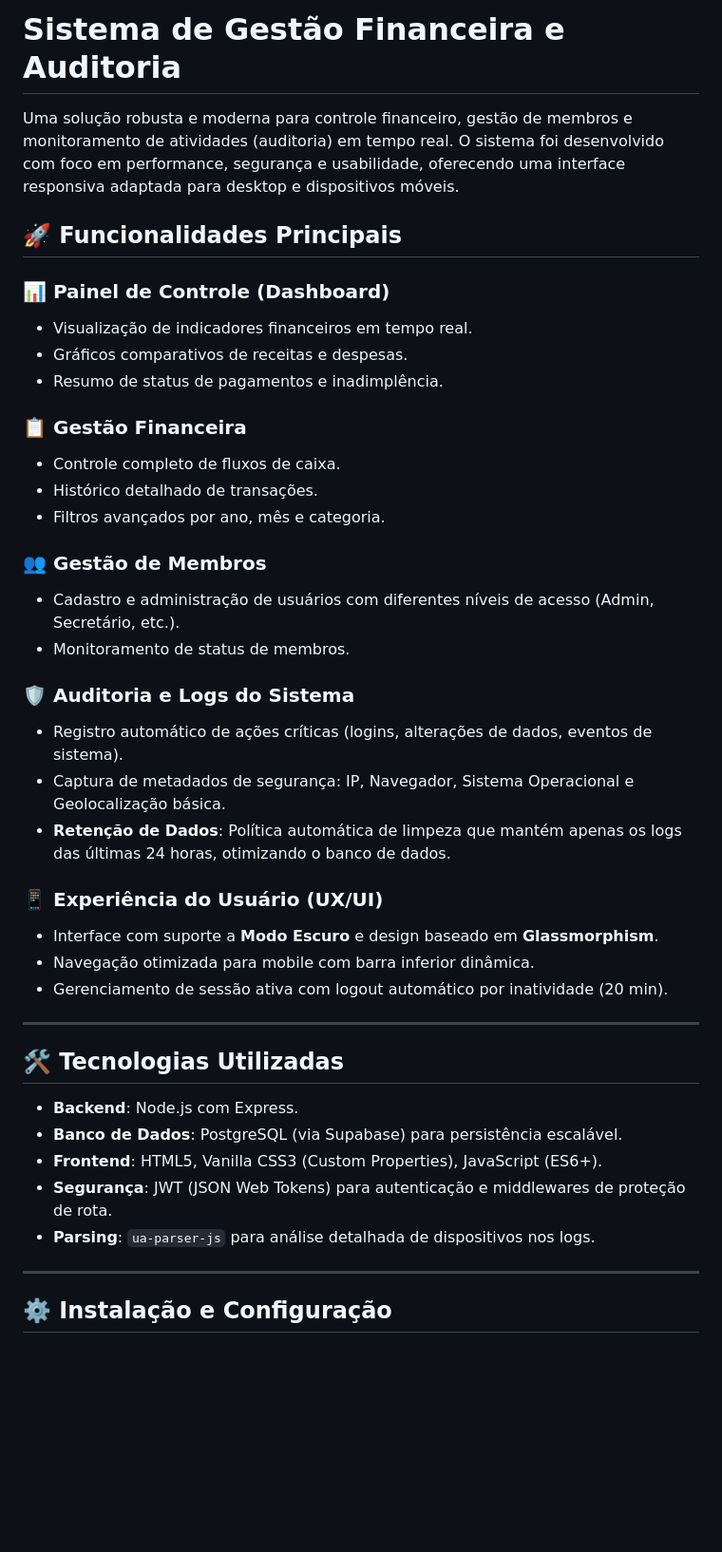
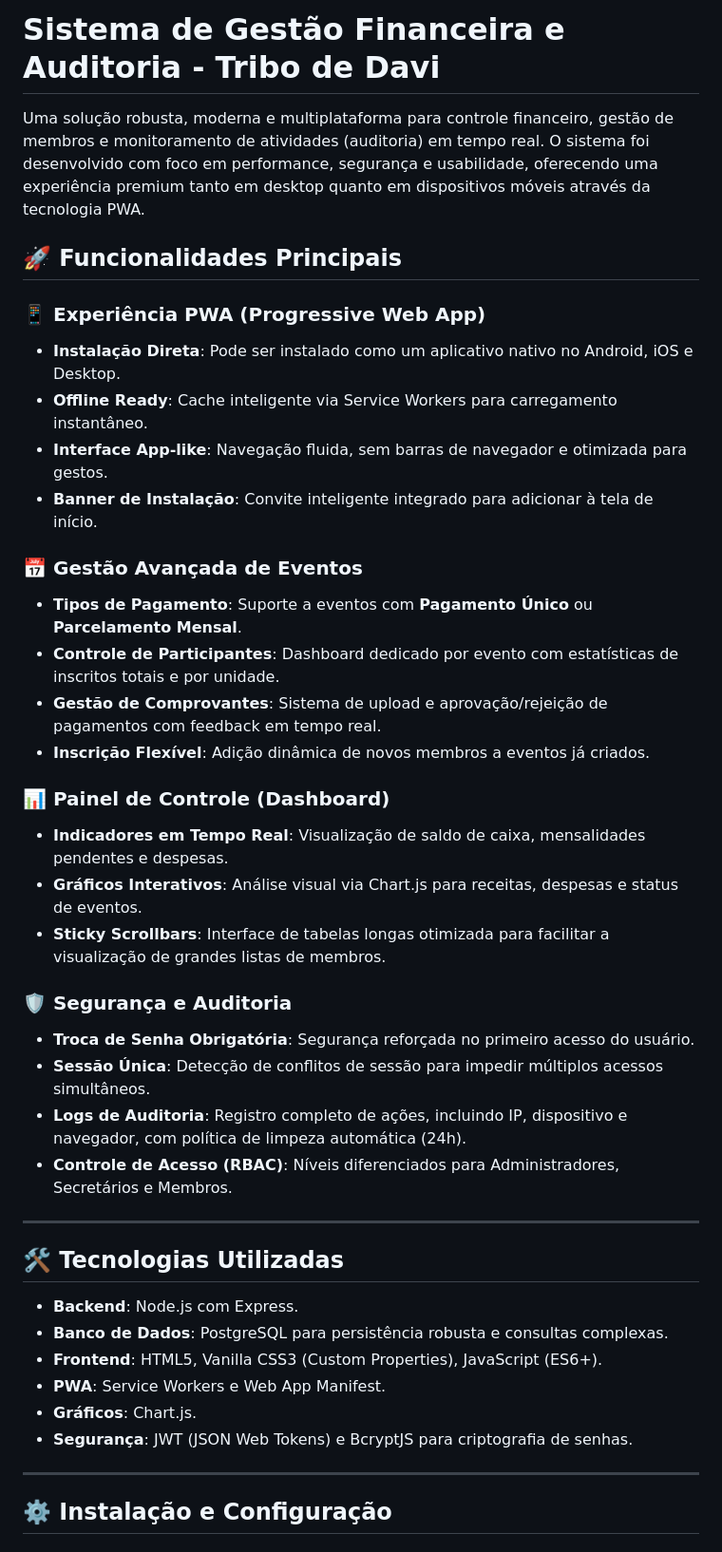
Before and after one commit to marlico77/controle-financeiro, a Markdown page: README.md, the part around one of its changes. Shown at 95% size. GitHub-like rendering; blank space fills up the shorter version.

Commit message:
Atualiza README com novas funcionalidades PWA e Eventos

```diff
--- a/README.md
+++ b/README.md
@@ -1,42 +1,42 @@
-# Sistema de Gestão Financeira e Auditoria
+# Sistema de Gestão Financeira e Auditoria - Tribo de Davi
 
-Uma solução robusta e moderna para controle financeiro, gestão de membros e monitoramento de atividades (auditoria) em tempo real. O sistema foi desenvolvido com foco em performance, segurança e usabilidade, oferecendo uma interface responsiva adaptada para desktop e dispositivos móveis.
+Uma solução robusta, moderna e multiplataforma para controle financeiro, gestão de membros e monitoramento de atividades (auditoria) em tempo real. O sistema foi desenvolvido com foco em performance, segurança e usabilidade, oferecendo uma experiência premium tanto em desktop quanto em dispositivos móveis através da tecnologia PWA.
 
 ## 🚀 Funcionalidades Principais
 
+### 📱 Experiência PWA (Progressive Web App)
+- **Instalação Direta**: Pode ser instalado como um aplicativo nativo no Android, iOS e Desktop.
+- **Offline Ready**: Cache inteligente via Service Workers para carregamento instantâneo.
+- **Interface App-like**: Navegação fluida, sem barras de navegador e otimizada para gestos.
+- **Banner de Instalação**: Convite inteligente integrado para adicionar à tela de início.
+
+### 📅 Gestão Avançada de Eventos
+- **Tipos de Pagamento**: Suporte a eventos com **Pagamento Único** ou **Parcelamento Mensal**.
+- **Controle de Participantes**: Dashboard dedicado por evento com estatísticas de inscritos totais e por unidade.
+- **Gestão de Comprovantes**: Sistema de upload e aprovação/rejeição de pagamentos com feedback em tempo real.
+- **Inscrição Flexível**: Adição dinâmica de novos membros a eventos já criados.
+
 ### 📊 Painel de Controle (Dashboard)
-- Visualização de indicadores financeiros em tempo real.
-- Gráficos comparativos de receitas e despesas.
-- Resumo de status de pagamentos e inadimplência.
+- **Indicadores em Tempo Real**: Visualização de saldo de caixa, mensalidades pendentes e despesas.
+- **Gráficos Interativos**: Análise visual via Chart.js para receitas, despesas e status de eventos.
+- **Sticky Scrollbars**: Interface de tabelas longas otimizada para facilitar a visualização de grandes listas de membros.
 
-### 📋 Gestão Financeira
-- Controle completo de fluxos de caixa.
-- Histórico detalhado de transações.
-- Filtros avançados por ano, mês e categoria.
-
-### 👥 Gestão de Membros
-- Cadastro e administração de usuários com diferentes níveis de acesso (Admin, Secretário, etc.).
-- Monitoramento de status de membros.
-
-### 🛡️ Auditoria e Logs do Sistema
-- Registro automático de ações críticas (logins, alterações de dados, eventos de sistema).
-- Captura de metadados de segurança: IP, Navegador, Sistema Operacional e Geolocalização básica.
-- **Retenção de Dados**: Política automática de limpeza que mantém apenas os logs das últimas 24 horas, otimizando o banco de dados.
-
-### 📱 Experiência do Usuário (UX/UI)
-- Interface com suporte a **Modo Escuro** e design baseado em **Glassmorphism**.
-- Navegação otimizada para mobile com barra inferior dinâmica.
-- Gerenciamento de sessão ativa com logout automático por inatividade (20 min).
+### 🛡️ Segurança e Auditoria
+- **Troca de Senha Obrigatória**: Segurança reforçada no primeiro acesso do usuário.
+- **Sessão Única**: Detecção de conflitos de sessão para impedir múltiplos acessos simultâneos.
+- **Logs de Auditoria**: Registro completo de ações, incluindo IP, dispositivo e navegador, com política de limpeza automática (24h).
+- **Controle de Acesso (RBAC)**: Níveis diferenciados para Administradores, Secretários e Membros.
 
 ---
 
 ## 🛠️ Tecnologias Utilizadas
 
 - **Backend**: Node.js com Express.
-- **Banco de Dados**: PostgreSQL (via Supabase) para persistência escalável.
+- **Banco de Dados**: PostgreSQL para persistência robusta e consultas complexas.
 - **Frontend**: HTML5, Vanilla CSS3 (Custom Properties), JavaScript (ES6+).
-- **Segurança**: JWT (JSON Web Tokens) para autenticação e middlewares de proteção de rota.
-- **Parsing**: `ua-parser-js` para análise detalhada de dispositivos nos logs.
+- **PWA**: Service Workers e Web App Manifest.
+- **Gráficos**: Chart.js.
+- **Segurança**: JWT (JSON Web Tokens) e BcryptJS para criptografia de senhas.
 
 ---
 
```
Also changed, not shown: other parts of README.md (+1 -10 lines).
